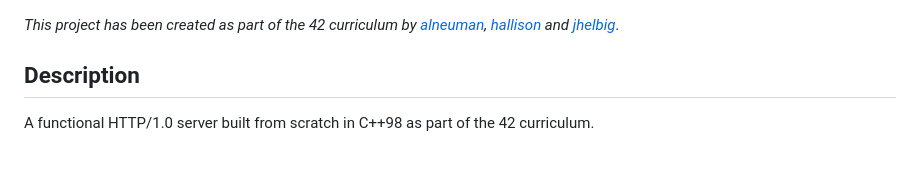
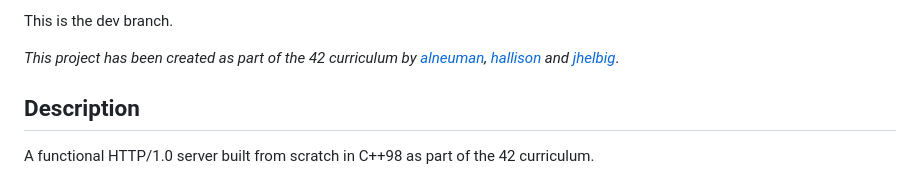
Before and after one commit to jhelbig42/webserv, a Markdown page: README.md, the part around the change. GitHub-like rendering.

```diff
--- a/README.md
+++ b/README.md
@@ -1,3 +1,4 @@
+This is the dev branch.
 
 *This project has been created as part of the 42 curriculum by [alneuman](https://github.com/alneuma), [hallison](https://github.com/h-allison) and [jhelbig](https://github.com/jhelbig42)*.
 
```
